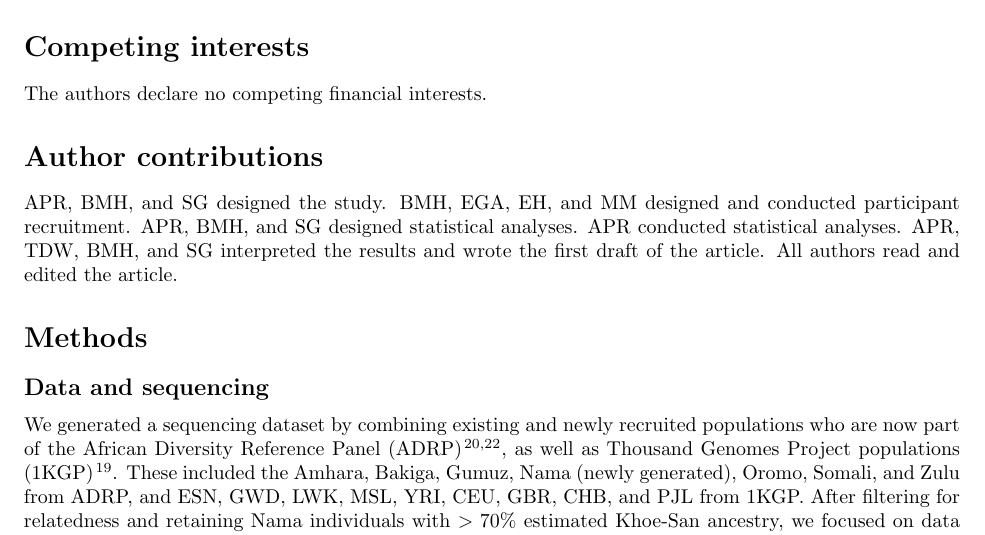
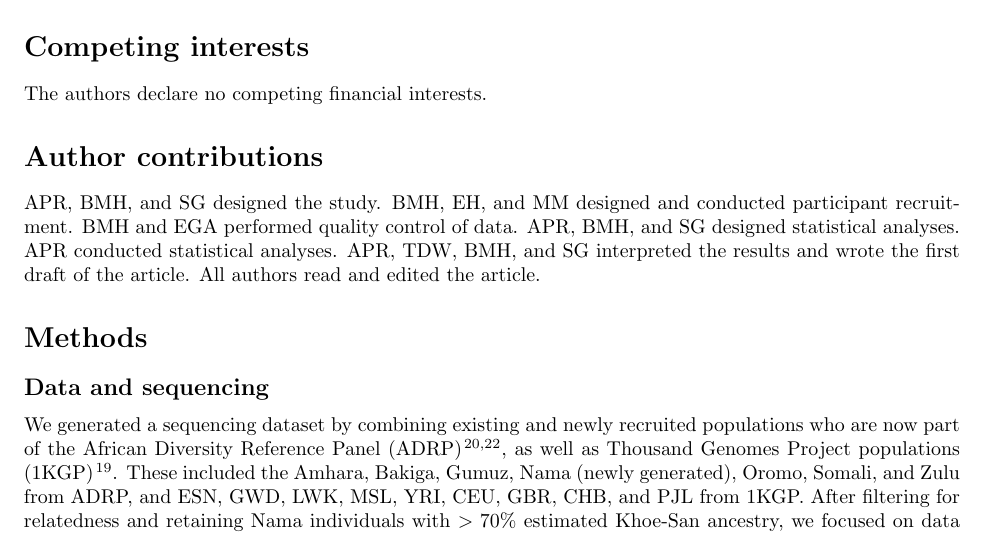
Before and after one commit to apragsdale/african-structure-paper, a LaTeX paper (paper.tex): part of page 11 of 14, cut so that both start at the same text. Compiled offline with pdfLaTeX.

Commit message:
updated author contributions

```diff
--- a/paper.tex
+++ b/paper.tex
@@ -679,7 +679,8 @@ The authors declare no competing financial interests.
 \section*{Author contributions}
 
 APR, BMH, and SG designed the study.
-BMH, EGA, EH, and MM designed and conducted participant recruitment.
+BMH, EH, and MM designed and conducted participant recruitment.
+BMH and EGA performed quality control of data.
 APR, BMH, and SG designed statistical analyses.
 APR conducted statistical analyses.
 APR, TDW, BMH, and SG interpreted the results and wrote the first draft of the article.
```
